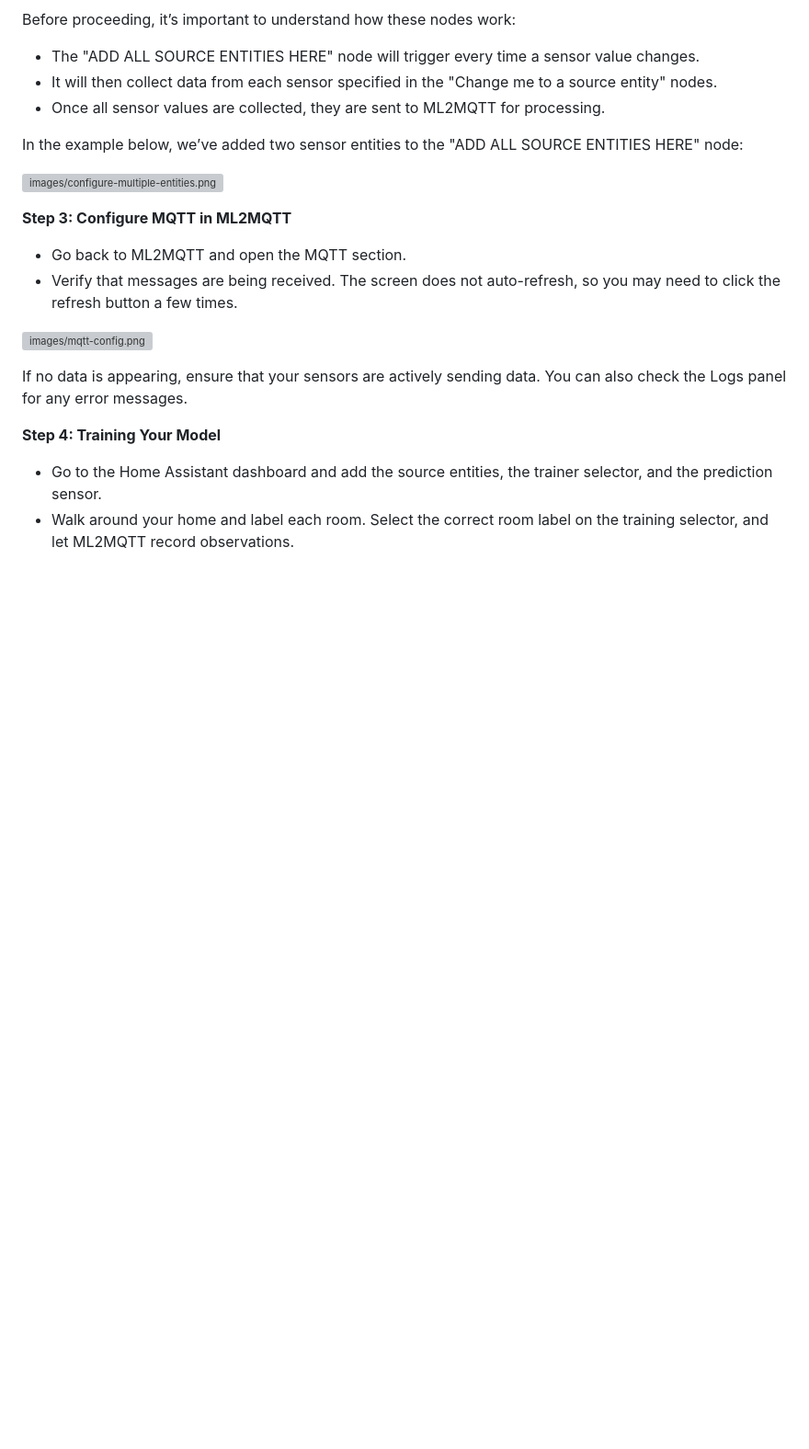
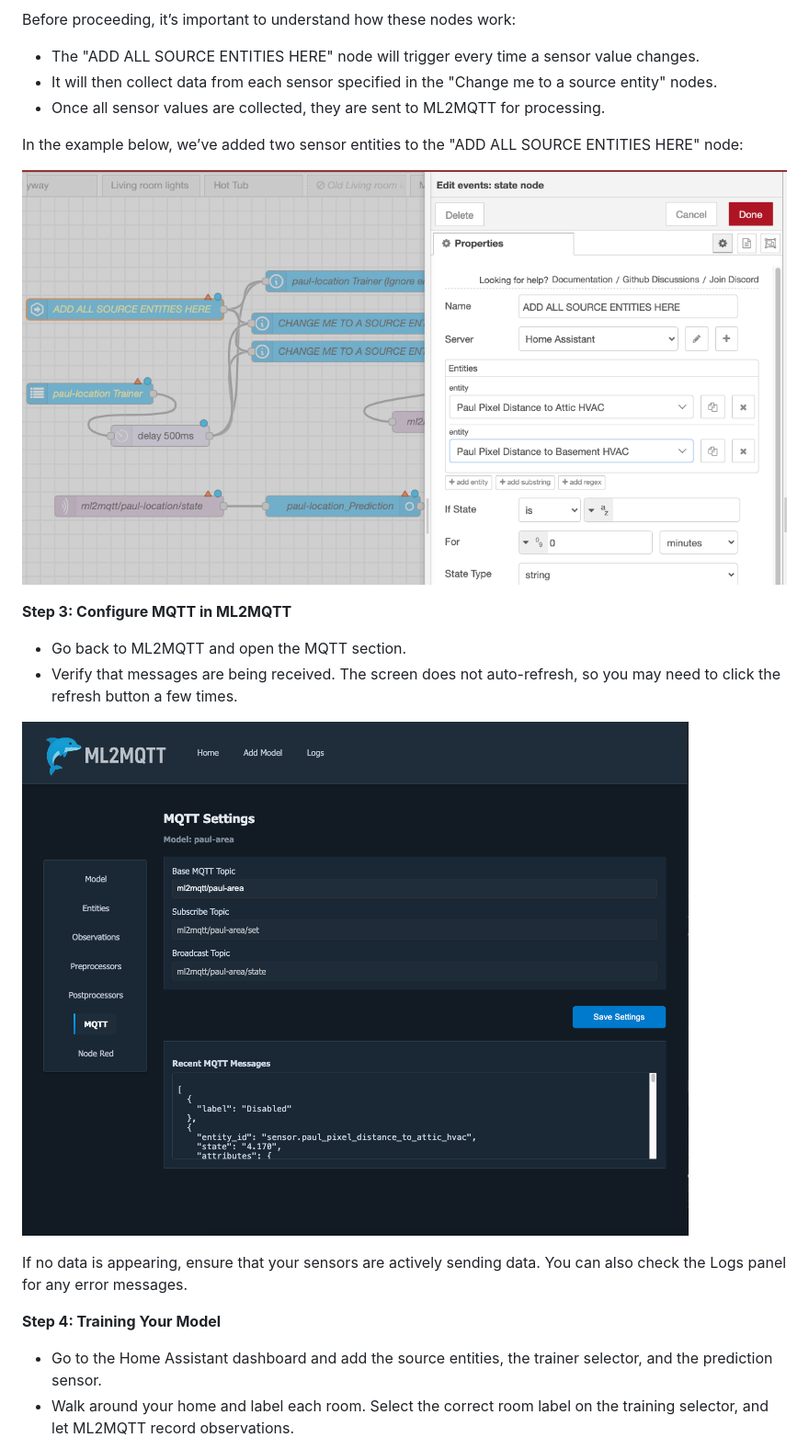
Before and after one commit to donutsoft/ml2mqtt, a Markdown page: README.md, the part around one of its changes. Shown at 92% size. GitHub-like rendering; blank space fills up the shorter version; grey boxes are pictures that could not be loaded.

```diff
--- a/README.md
+++ b/README.md
@@ -41,13 +41,13 @@ Before proceeding, it’s important to understand how these nodes work:
 
 In the example below, we’ve added two sensor entities to the "ADD ALL SOURCE ENTITIES HERE" node:
 
-![images/configure-multiple-entities.png](#)
+![Configure multiple entities](images/configure-multiple-entities.png)
 
 **Step 3: Configure MQTT in ML2MQTT**
 - Go back to ML2MQTT and open the MQTT section.
 - Verify that messages are being received. The screen does not auto-refresh, so you may need to click the refresh button a few times.
 
-![images/mqtt-config.png](#)
+![MQTT configuration](images/mqtt-config.png)
 
 If no data is appearing, ensure that your sensors are actively sending data. You can also check the Logs panel for any error messages.
 
```
Also changed, not shown: other parts of README.md (+4 -4 lines).
